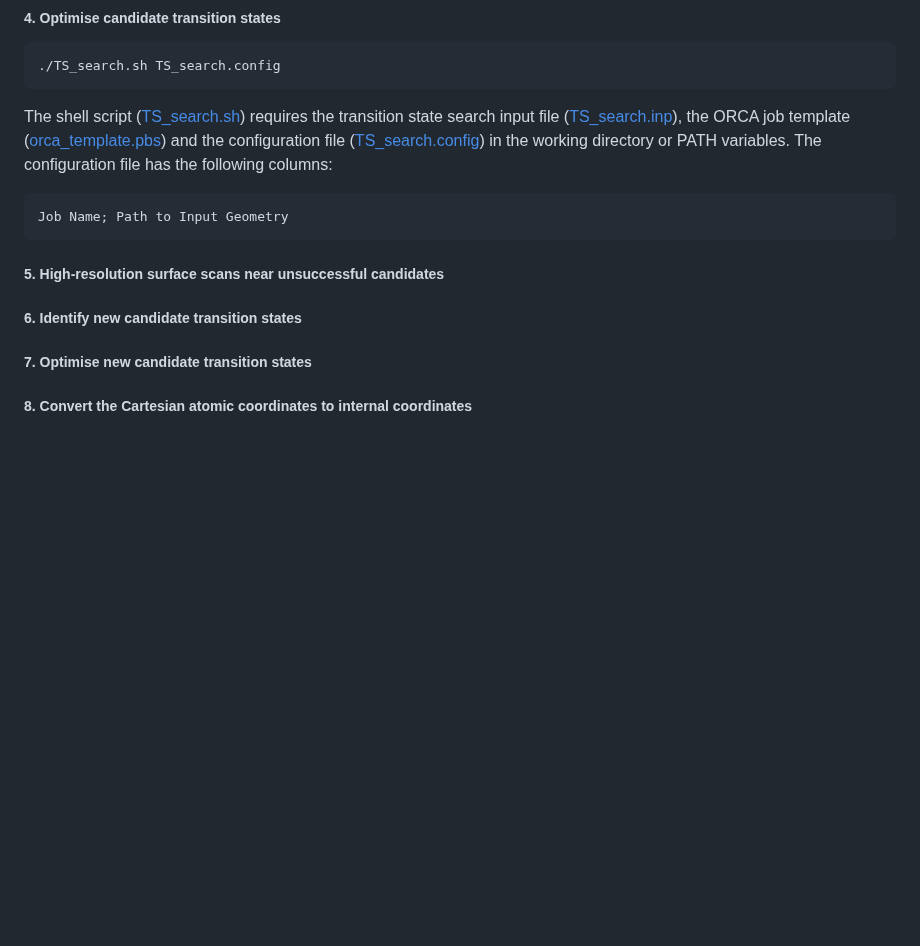
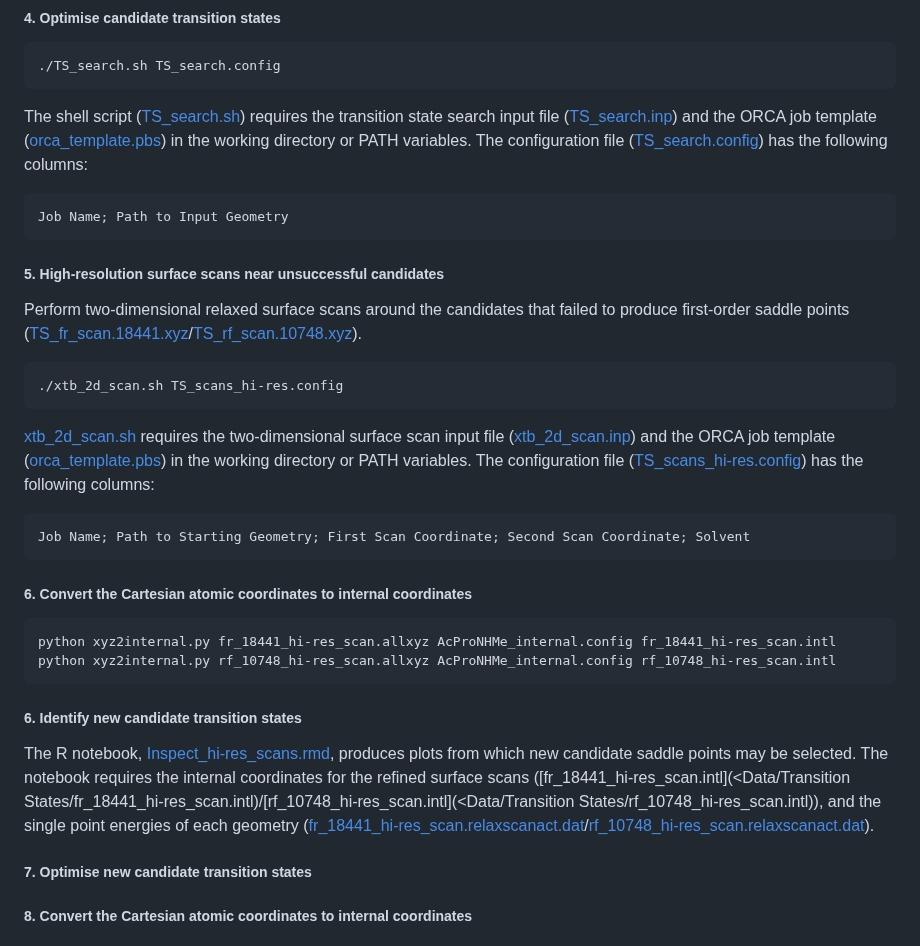
Before and after one commit to falategan/prolyl-isomerisation-benchmark, a Markdown page: README.md, the part around the change. Drawn GitHub-style; blank space fills up the shorter version.

````diff
--- a/README.md
+++ b/README.md
@@ -215,14 +215,34 @@ Use the `Analyse_TS_scans.rmd` R notebook to plot the results and identify saddl
 ```shell
 ./TS_search.sh TS_search.config
 ```
-The shell script ([TS_search.sh](<Scripts/Transition State Searches/TS_search.sh>)) requires the transition state search input file ([TS_search.inp](<Scripts/Transition State Searches/TS_search.inp>)), the ORCA job template ([orca_template.pbs](Scripts/orca_template.pbs)) and the configuration file ([TS_search.config](<Scripts/Transition State Searches/TS_search.config>)) in the working directory or PATH variables. The configuration file has the following columns:
+The shell script ([TS_search.sh](<Scripts/Transition State Searches/TS_search.sh>)) requires the transition state search input file ([TS_search.inp](<Scripts/Transition State Searches/TS_search.inp>)) and the ORCA job template ([orca_template.pbs](Scripts/orca_template.pbs)) in the working directory or PATH variables. The configuration file ([TS_search.config](<Scripts/Transition State Searches/TS_search.config>)) has the following columns:
 
 ```csvs
 Job Name; Path to Input Geometry
 ```
 ##### 5. High-resolution surface scans near unsuccessful candidates
 
+Perform two-dimensional relaxed surface scans around the candidates that failed to produce first-order saddle points ([TS_fr_scan.18441.xyz](<Data/Transition States/TS_fr_scan.18441.xyz>)/[TS_rf_scan.10748.xyz](<Data/Transition States/TS_rf_scan.10748.xyz>)).
+
+```
+./xtb_2d_scan.sh TS_scans_hi-res.config
+```
+[xtb_2d_scan.sh](<Scripts/Relaxed Surface Scans/xtb_2d_scan.sh>) requires the two-dimensional surface scan input file ([xtb_2d_scan.inp](<Scripts/Transition State Searches/xtb_2d_scan.inp>)) and the ORCA job template ([orca_template.pbs](Scripts/orca_template.pbs)) in the working directory or PATH variables. The configuration file ([TS_scans_hi-res.config](<Scripts/Transition State Searches/TS_scans_hi-res.config>)) has the following columns:
+
+```csvs
+Job Name; Path to Starting Geometry; First Scan Coordinate; Second Scan Coordinate; Solvent
+```
+
+##### 6. Convert the Cartesian atomic coordinates to internal coordinates
+
+```shell
+python xyz2internal.py fr_18441_hi-res_scan.allxyz AcProNHMe_internal.config fr_18441_hi-res_scan.intl
+python xyz2internal.py rf_10748_hi-res_scan.allxyz AcProNHMe_internal.config rf_10748_hi-res_scan.intl
+```
+
 ##### 6. Identify new candidate transition states
+
+The R notebook, [Inspect_hi-res_scans.rmd](<Scripts/Relaxed Surface Scans/Inspect_hi-res_scans.rmd>), produces plots from which new candidate saddle points may be selected. The notebook requires the internal coordinates for the refined surface scans ([fr_18441_hi-res_scan.intl](<Data/Transition States/fr_18441_hi-res_scan.intl)/[rf_10748_hi-res_scan.intl](<Data/Transition States/rf_10748_hi-res_scan.intl)), and the single point energies of each geometry ([fr_18441_hi-res_scan.relaxscanact.dat](<Data/Transition States/fr_18441_hi-res_scan.relaxscanact.dat>)/[rf_10748_hi-res_scan.relaxscanact.dat](<Data/Transition States/rf_10748_hi-res_scan.relaxscanact.dat>)).
 
 ##### 7. Optimise new candidate transition states
 
````
